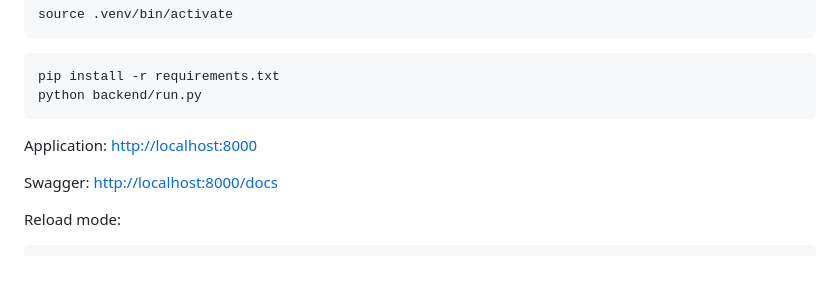
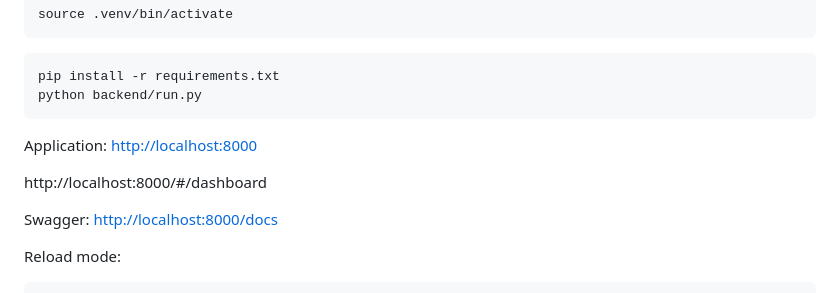
Before and after one commit to PrateekDutta2001/AI-Feedback-Analysis, a Markdown page: README.md, the part around the change. GitHub-like rendering; blank space fills up the shorter version.

Commit message:
Update README with dashboard and Swagger links
Add dashboard link and Swagger documentation URL.

```diff
--- a/README.md
+++ b/README.md
@@ -332,6 +332,8 @@ python backend/run.py
 
 Application: [http://localhost:8000](http://localhost:8000)
 
+http://localhost:8000/#/dashboard
+
 Swagger: [http://localhost:8000/docs](http://localhost:8000/docs)
 
 Reload mode:
```
